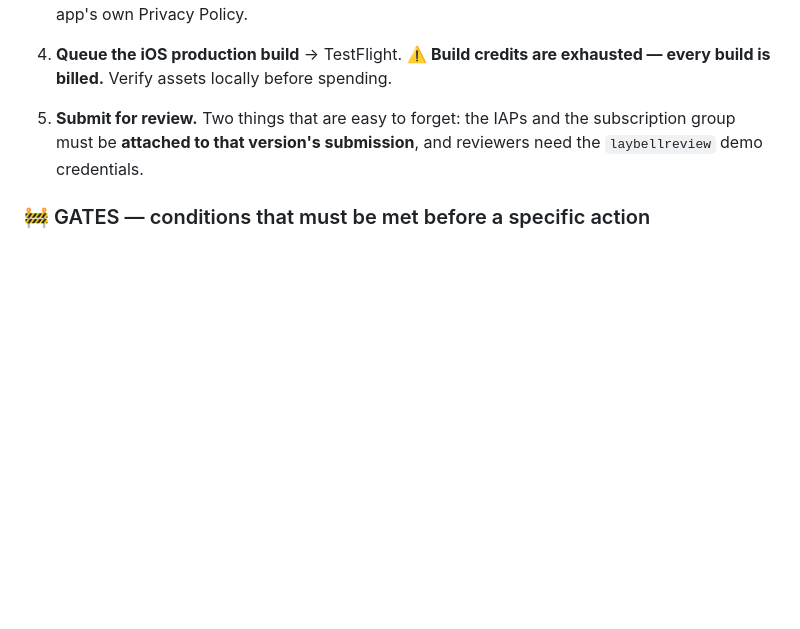
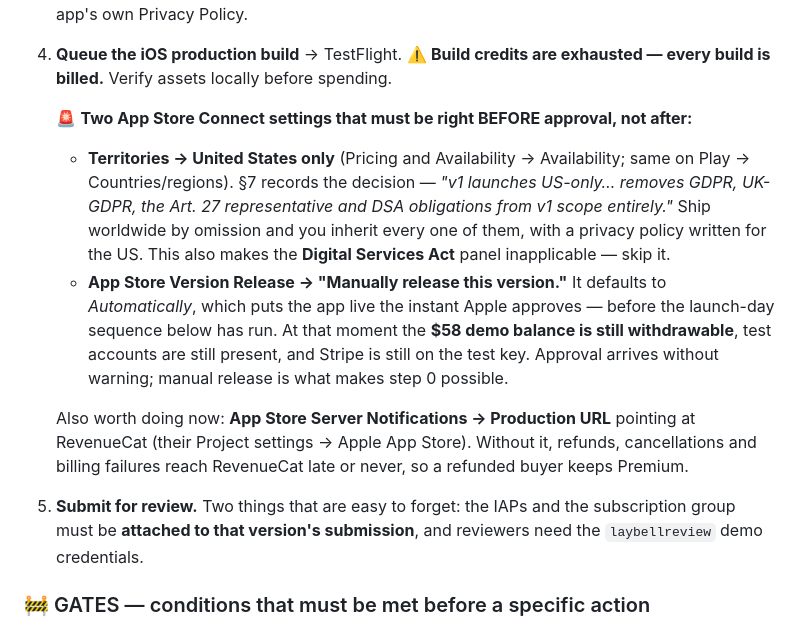
Before and after one commit to 3ddies/laybell, a Markdown page: docs/LAUNCH_CHECKLIST.md, the part around the change. Rendered like a GitHub page; blank space fills up the shorter version.

Commit message:
docs(launch): two ASC settings that must be right before approval
Spotted while sweeping App Store Connect ahead of the build. Both are
defaults that quietly undo decisions already made elsewhere in this file.

TERRITORIES. Section 7 records "v1 launches US-only... removes GDPR,
UK-GDPR, the Art. 27 representative and DSA obligations from v1 scope
entirely" - but the restriction is only real once it is set in the
console, and it was not set. Shipping worldwide by omission inherits
every obligation that decision was made to avoid, with a privacy policy
written for the US. It also settles the Digital Services Act panel:
US-only means it does not apply.

RELEASE MODE. It defaults to "Automatically release this version", which
puts the app live the instant Apple approves - before the launch-day
sequence has run. At that moment the $58 demo balance is still
withdrawable, the test accounts are still there, and Stripe is still on
the test key. Approval arrives without warning, so manual release is what
makes step 0 of that sequence possible at all.

Also notes the App Store Server Notifications URL, unset, which RevenueCat
needs to hear about refunds and cancellations - otherwise a refunded buyer
keeps Premium.

Co-Authored-By: Claude Opus 5 <noreply@anthropic.com>

```diff
--- a/docs/LAUNCH_CHECKLIST.md
+++ b/docs/LAUNCH_CHECKLIST.md
@@ -95,6 +95,24 @@ inbox waits, and one test that needs Android hardware.**
    that file said "no crash SDK" until 2026-08-10 because it predated Sentry, and
    transcribing it would have filed a label contradicting the app's own Privacy Policy.
 4. **Queue the iOS production build** → TestFlight. ⚠️ **Build credits are exhausted — every build is billed.** Verify assets locally before spending.
+
+   🚨 **Two App Store Connect settings that must be right BEFORE approval, not after:**
+
+   - **Territories → United States only** (Pricing and Availability → Availability; same on
+     Play → Countries/regions). §7 records the decision — *"v1 launches US-only… removes
+     GDPR, UK-GDPR, the Art. 27 representative and DSA obligations from v1 scope entirely."*
+     Ship worldwide by omission and you inherit every one of them, with a privacy policy
+     written for the US. This also makes the **Digital Services Act** panel inapplicable —
+     skip it.
+   - **App Store Version Release → "Manually release this version."** It defaults to
+     *Automatically*, which puts the app live the instant Apple approves — before the
+     launch-day sequence below has run. At that moment the **$58 demo balance is still
+     withdrawable**, test accounts are still present, and Stripe is still on the test key.
+     Approval arrives without warning; manual release is what makes step 0 possible.
+
+   Also worth doing now: **App Store Server Notifications → Production URL** pointing at
+   RevenueCat (their Project settings → Apple App Store). Without it, refunds, cancellations
+   and billing failures reach RevenueCat late or never, so a refunded buyer keeps Premium.
 5. **Submit for review.** Two things that are easy to forget: the IAPs and the subscription group must be **attached to that version's submission**, and reviewers need the `laybellreview` demo credentials.
 
 ### 🚧 GATES — conditions that must be met before a specific action
```
